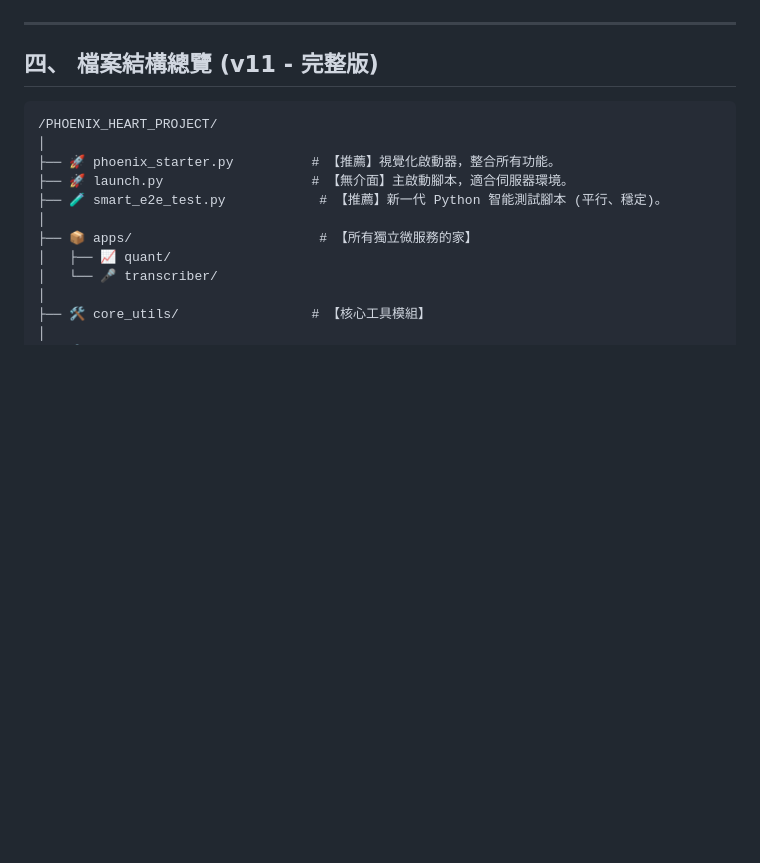
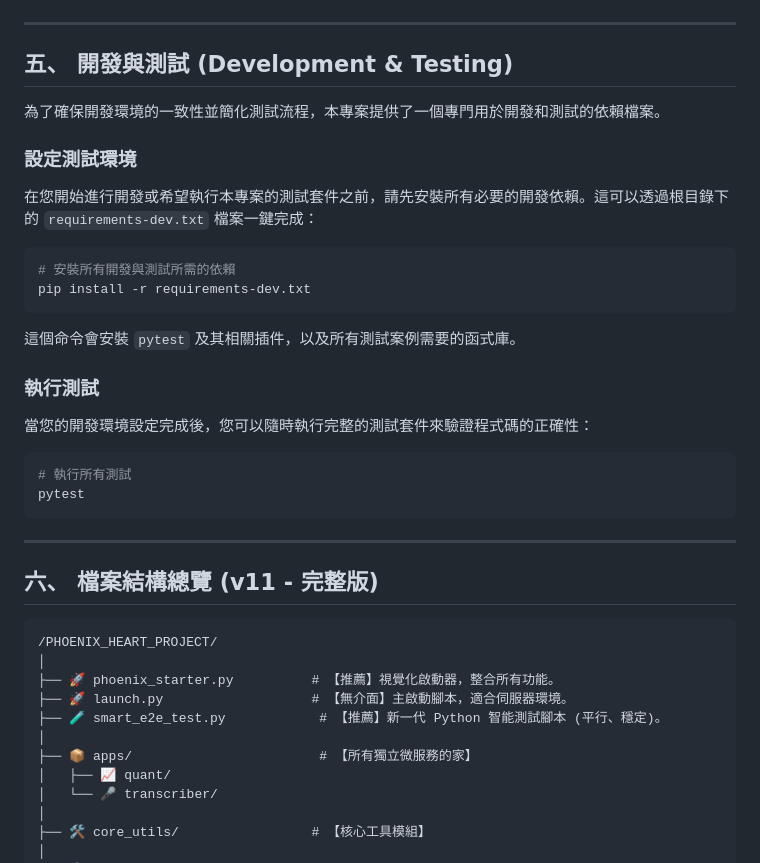
Before and after one commit to hsp1234-web/0721_web, a Markdown page: README.md, the part around the change. Rendered like a GitHub page; blank space fills up the shorter version.

Commit message:
docs: 更新 README 和架構文件以包含依賴管理說明
根據最新的開發流程，更新了 `README.md` 和 `docs/ARCHITECTURE.md` 檔案。

-   **`README.md`**: 新增了「開發與測試」章節，詳細說明如何使用 `requirements-dev.txt` 來設定測試環境和執行測試。
-   **`docs/ARCHITECTURE.md`**: 在檔案結構總覽和核心工具鏈詳解中，加入了對 `requirements-dev.txt` 的說明，闡述其在確保依賴一致性方面的重要作用。

所有更新均使用繁體中文編寫，確保文件與專案當前狀態同步。

````diff
--- a/README.md
+++ b/README.md
@@ -104,7 +104,33 @@ python launch.py --full
 
 ---
 
-## 四、 檔案結構總覽 (v11 - 完整版)
+## 五、 開發與測試 (Development & Testing)
+
+為了確保開發環境的一致性並簡化測試流程，本專案提供了一個專門用於開發和測試的依賴檔案。
+
+### 設定測試環境
+
+在您開始進行開發或希望執行本專案的測試套件之前，請先安裝所有必要的開發依賴。這可以透過根目錄下的 `requirements-dev.txt` 檔案一鍵完成：
+
+```bash
+# 安裝所有開發與測試所需的依賴
+pip install -r requirements-dev.txt
+```
+
+這個命令會安裝 `pytest` 及其相關插件，以及所有測試案例需要的函式庫。
+
+### 執行測試
+
+當您的開發環境設定完成後，您可以隨時執行完整的測試套件來驗證程式碼的正確性：
+
+```bash
+# 執行所有測試
+pytest
+```
+
+---
+
+## 六、 檔案結構總覽 (v11 - 完整版)
 
 ```
 /PHOENIX_HEART_PROJECT/
````
Also changed, not shown: docs/ARCHITECTURE.md (+3 -1 lines).
